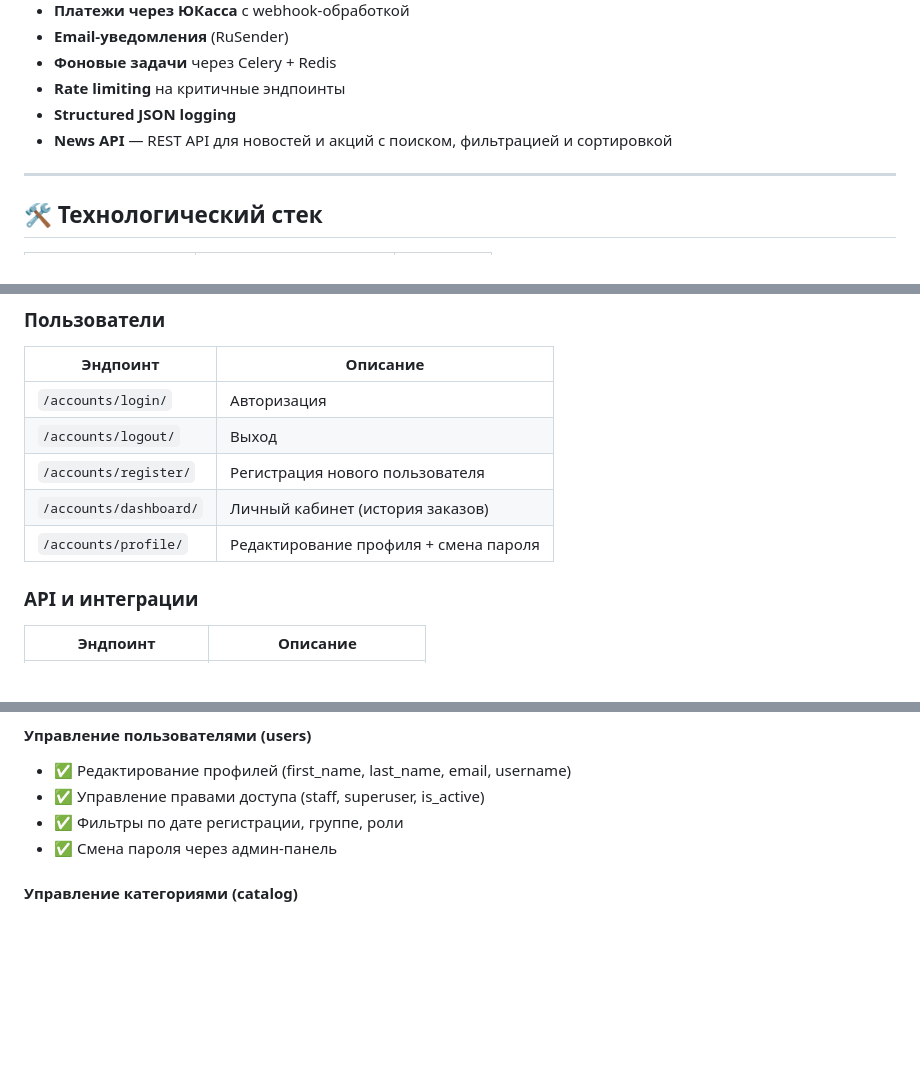
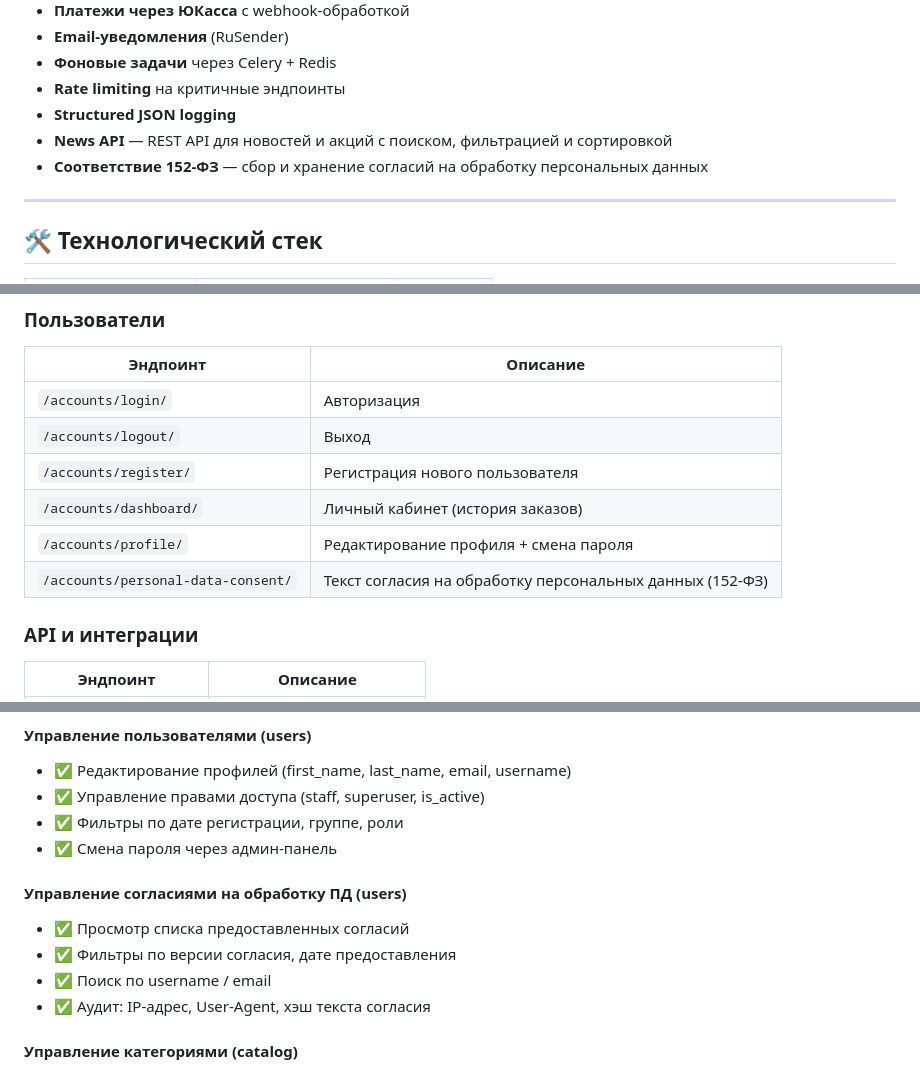
Before and after one commit to nemoymoy/coffee_shop, a Markdown page: README.md, 3 parts joined by grey strips. Rendered like a GitHub page; blank space fills up the shorter version.

```diff
--- a/README.md
+++ b/README.md
@@ -80,6 +81,7 @@
 - **Rate limiting** на критичные эндпоинты
 - **Structured JSON logging**
 - **News API** — REST API для новостей и акций с поиском, фильтрацией и сортировкой
+- **Соответствие 152-ФЗ** — сбор и хранение согласий на обработку персональных данных
 
 ---
 
@@ -598,6 +600,7 @@ YANDEX_METRIKA_WEBVIEWER=0
 | `/accounts/register/` | Регистрация нового пользователя |
 | `/accounts/dashboard/` | Личный кабинет (история заказов) |
 | `/accounts/profile/` | Редактирование профиля + смена пароля |
+| `/accounts/personal-data-consent/` | Текст согласия на обработку персональных данных (152-ФЗ) |
 
 ### API и интеграции
 | Эндпоинт | Описание |
@@ -754,6 +758,12 @@ tests/
 - ✅ Управление правами доступа (staff, superuser, is_active)
 - ✅ Фильтры по дате регистрации, группе, роли
 - ✅ Смена пароля через админ-панель
+
+#### Управление согласиями на обработку ПД (users)
+- ✅ Просмотр списка предоставленных согласий
+- ✅ Фильтры по версии согласия, дате предоставления
+- ✅ Поиск по username / email
+- ✅ Аудит: IP-адрес, User-Agent, хэш текста согласия
 
 #### Управление категориями (catalog)
 - ✅ Вложенные категории
```
Also changed, not shown: other parts of README.md (+36 -2 lines).
